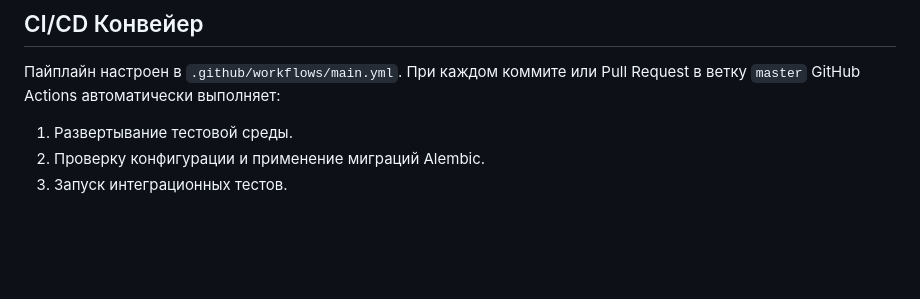
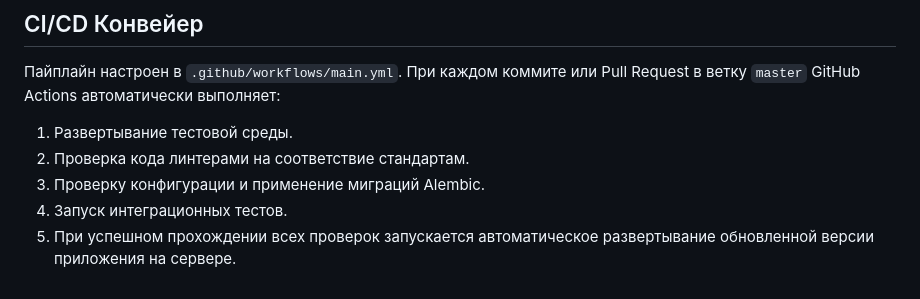
Before and after one commit to Lifor121/devops-db-project, a Markdown page: README.md, the part around one of its changes. Rendered like a GitHub page; blank space fills up the shorter version.

```diff
--- a/README.md
+++ b/README.md
@@ -87,5 +86,7 @@ pytest -v
 При каждом коммите или Pull Request в ветку `master` GitHub Actions автоматически выполняет:
 
 1. Развертывание тестовой среды.
-2. Проверку конфигурации и применение миграций Alembic.
-3. Запуск интеграционных тестов.
+2. Проверка кода линтерами на соответствие стандартам.
+3. Проверку конфигурации и применение миграций Alembic.
+4. Запуск интеграционных тестов.
+5. При успешном прохождении всех проверок запускается автоматическое развертывание обновленной версии приложения на сервере.
```
Also changed, not shown: other parts of README.md (+17 -18 lines).
